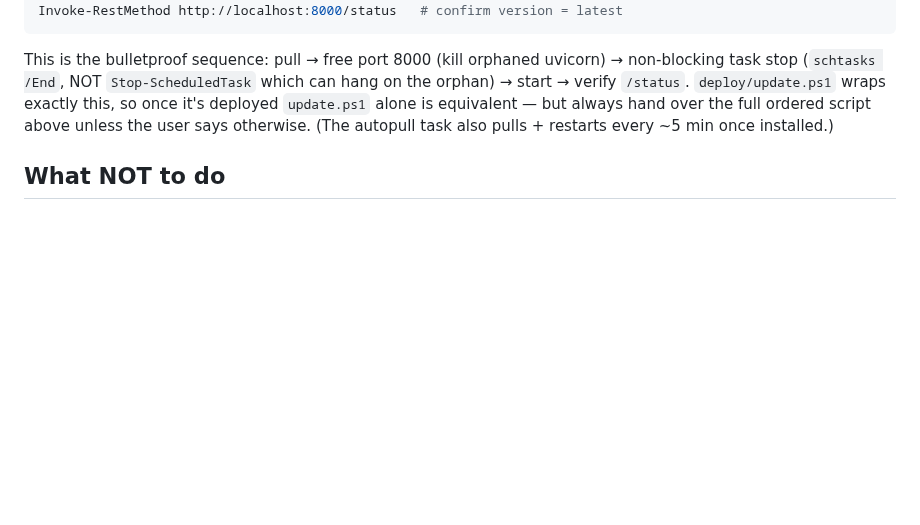
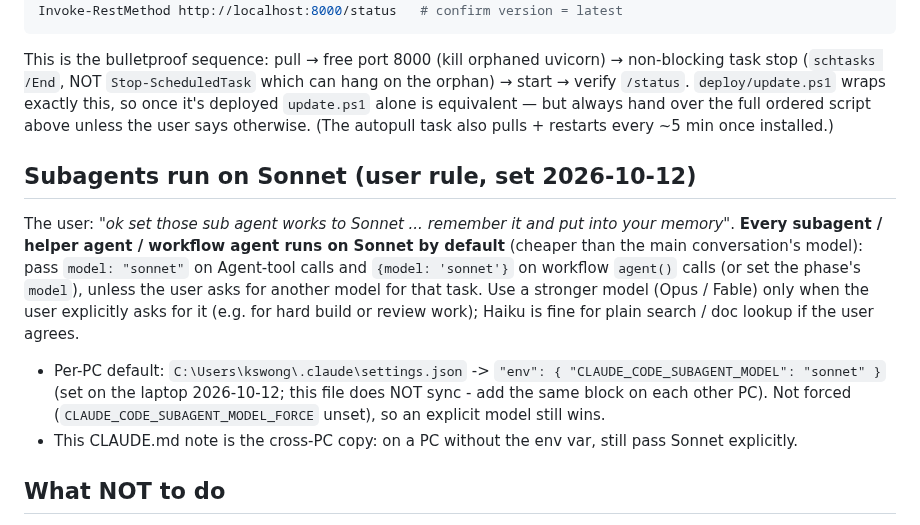
Before and after one commit to kuishung/trading-skills, a Markdown page: TradeHunter/CLAUDE.md, the part around the change. Drawn GitHub-style; blank space fills up the shorter version.

Commit message:
CLAUDE.md: subagents run on Sonnet by default (user rule 2026-10-12)
Co-Authored-By: Claude Opus 5.5 <noreply@anthropic.com>

```diff
--- a/TradeHunter/CLAUDE.md
+++ b/TradeHunter/CLAUDE.md
@@ -823,6 +823,19 @@ but always hand over the full ordered script above unless the user says
 otherwise. (The autopull task also pulls + restarts every ~5 min once
 installed.)
 
+## Subagents run on Sonnet (user rule, set 2026-10-12)
+
+The user: *"ok set those sub agent works to Sonnet ... remember it and put into your memory"*.
+**Every subagent / helper agent / workflow agent runs on Sonnet by default** (cheaper than the
+main conversation's model): pass `model: "sonnet"` on Agent-tool calls and `{model: 'sonnet'}` on
+workflow `agent()` calls (or set the phase's `model`), unless the user asks for another model for
+that task. Use a stronger model (Opus / Fable) only when the user explicitly asks for it (e.g. for
+hard build or review work); Haiku is fine for plain search / doc lookup if the user agrees.
+- Per-PC default: `C:\Users\kswong\.claude\settings.json` -> `"env": { "CLAUDE_CODE_SUBAGENT_MODEL":
+  "sonnet" }` (set on the laptop 2026-10-12; this file does NOT sync - add the same block on each
+  other PC). Not forced (`CLAUDE_CODE_SUBAGENT_MODEL_FORCE` unset), so an explicit model still wins.
+- This CLAUDE.md note is the cross-PC copy: on a PC without the env var, still pass Sonnet explicitly.
+
 ## What NOT to do
 
 - Don't add sibling-folder dependencies.
```
